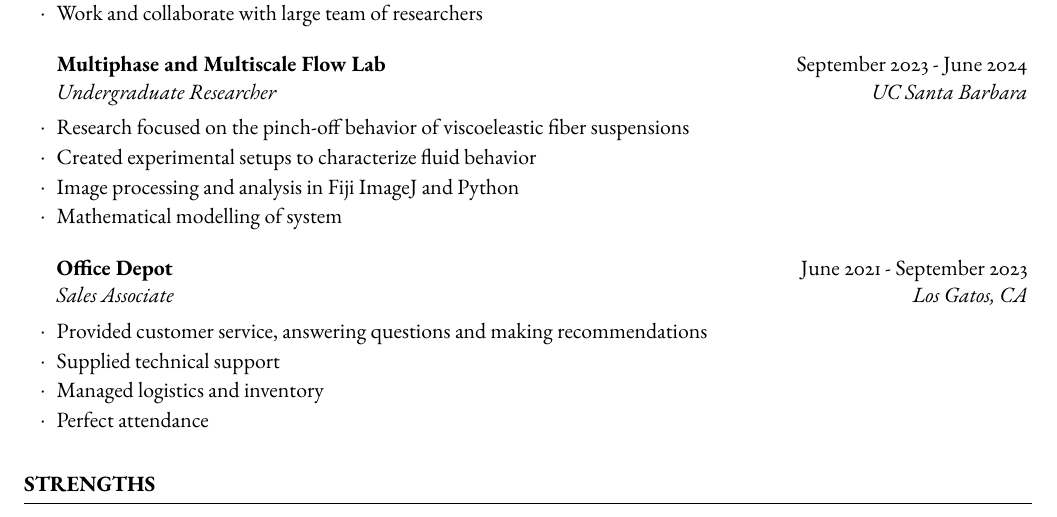
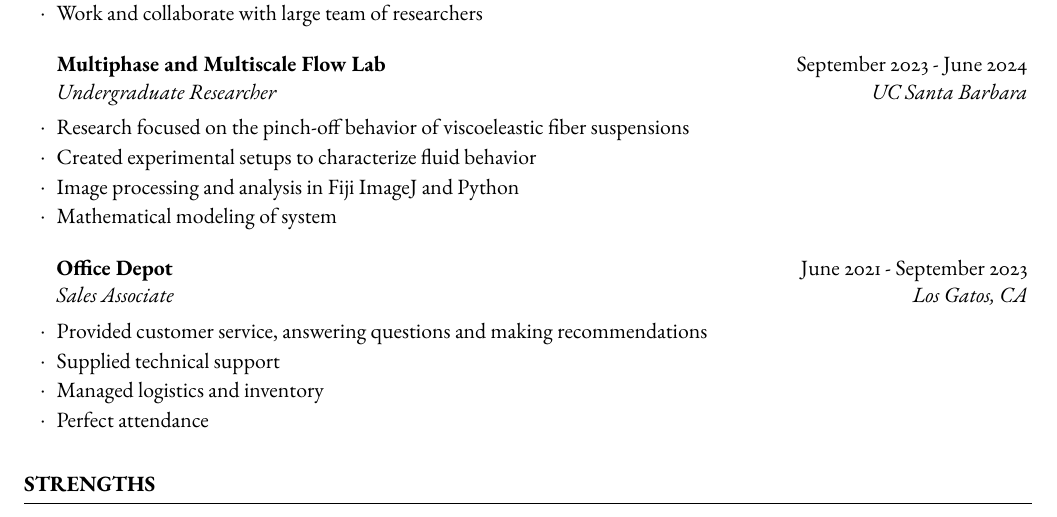
Before and after one commit to colegiusto/resume, a LaTeX CV (resume.tex): part of the page, cut so that both start at the same text. Compiled offline with pdfLaTeX.

Commit message:
spelling

```diff
--- a/resume.tex
+++ b/resume.tex
@@ -78,7 +78,7 @@
 		\item Research focused on the pinch-off behavior of viscoeleastic fiber suspensions
 		\item Created experimental setups to characterize fluid behavior
 		\item Image processing and analysis in Fiji ImageJ and Python
-		\item Mathematical modelling of system
+		\item Mathematical modeling of system
 	\end{rSubsection}
 
 %------------------------------------------------
```
Also changed, not shown: resume.pdf.
